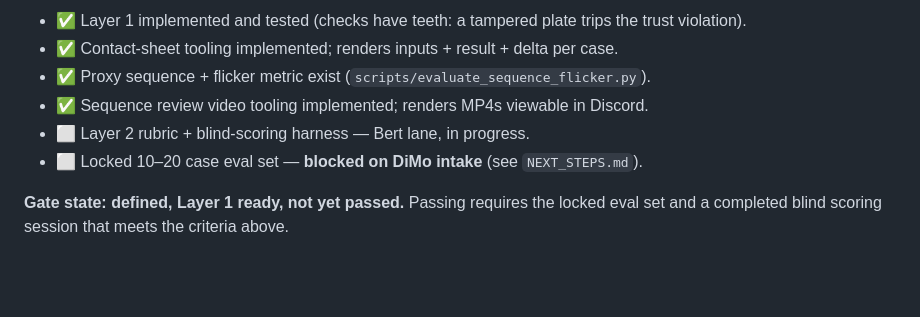
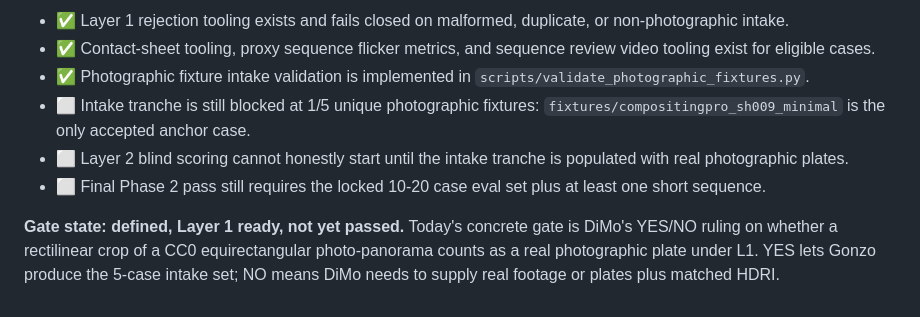
Before and after one commit to neodimo/latent-merge, a Markdown page: PHASE2_GATE.md, the part around one of its changes. Drawn GitHub-style; blank space fills up the shorter version.

Commit message:
docs: refresh phase 2 gate status

```diff
--- a/PHASE2_GATE.md
+++ b/PHASE2_GATE.md
@@ -90,10 +90,19 @@ not be the recurring headline artifact for visual-quality updates.
 
-- ✅ Layer 1 implemented and tested (checks have teeth: a tampered plate trips the trust violation).
-- ✅ Contact-sheet tooling implemented; renders inputs + result + delta per case.
-- ✅ Proxy sequence + flicker metric exist (`scripts/evaluate_sequence_flicker.py`).
-- ✅ Sequence review video tooling implemented; renders MP4s viewable in Discord.
-- ⬜ Layer 2 rubric + blind-scoring harness — Bert lane, in progress.
-- ⬜ Locked 10–20 case eval set — **blocked on DiMo intake** (see `NEXT_STEPS.md`).
+- ✅ Layer 1 rejection tooling exists and fails closed on malformed,
+  duplicate, or non-photographic intake.
+- ✅ Contact-sheet tooling, proxy sequence flicker metrics, and sequence
+  review video tooling exist for eligible cases.
+- ✅ Photographic fixture intake validation is implemented in
+  `scripts/validate_photographic_fixtures.py`.
+- ⬜ Intake tranche is still blocked at 1/5 unique photographic fixtures:
+  `fixtures/compositingpro_sh009_minimal` is the only accepted anchor case.
+- ⬜ Layer 2 blind scoring cannot honestly start until the intake tranche is
+  populated with real photographic plates.
+- ⬜ Final Phase 2 pass still requires the locked 10-20 case eval set plus at
+  least one short sequence.
 
-**Gate state: defined, Layer 1 ready, not yet passed.** Passing requires the
-locked eval set and a completed blind scoring session that meets the criteria above.
+**Gate state: defined, Layer 1 ready, not yet passed.** Today's concrete gate
+is DiMo's YES/NO ruling on whether a rectilinear crop of a CC0 equirectangular
+photo-panorama counts as a real photographic plate under L1. YES lets Gonzo
+produce the 5-case intake set; NO means DiMo needs to supply real footage or
+plates plus matched HDRI.
```
Also changed, not shown: other parts of PHASE2_GATE.md (+1 -1 lines).
